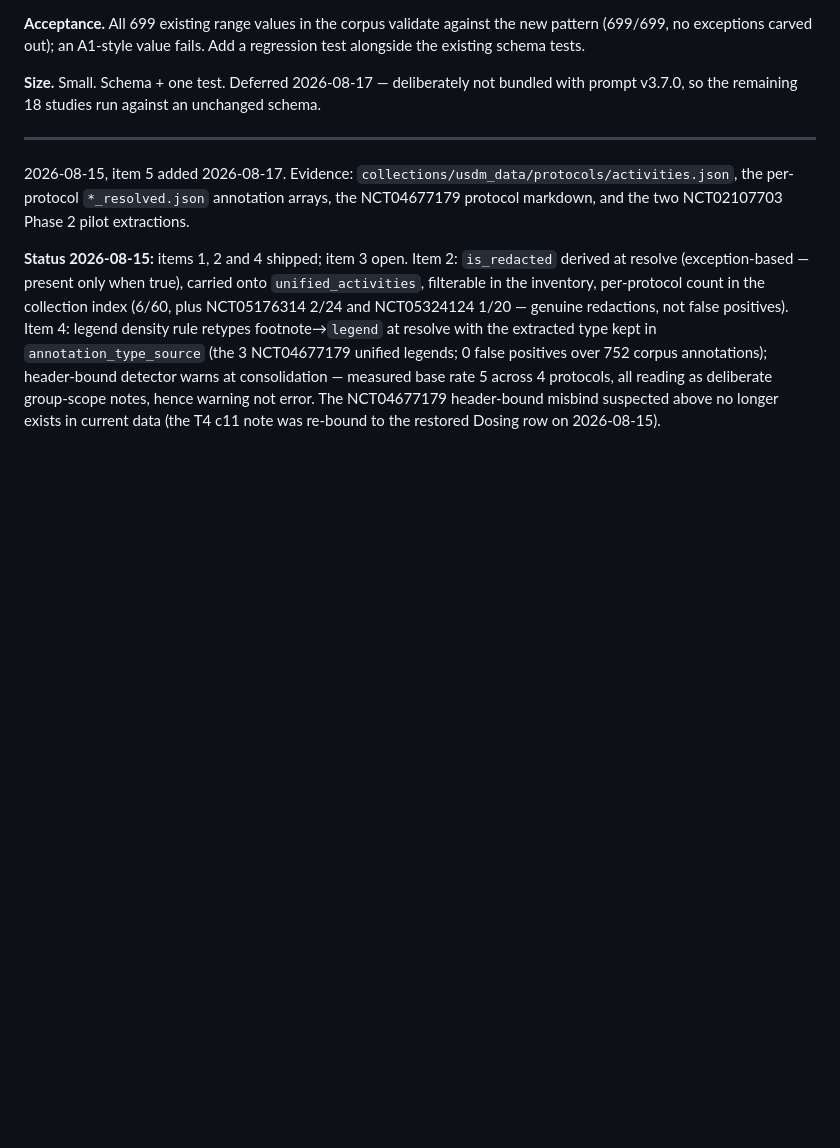
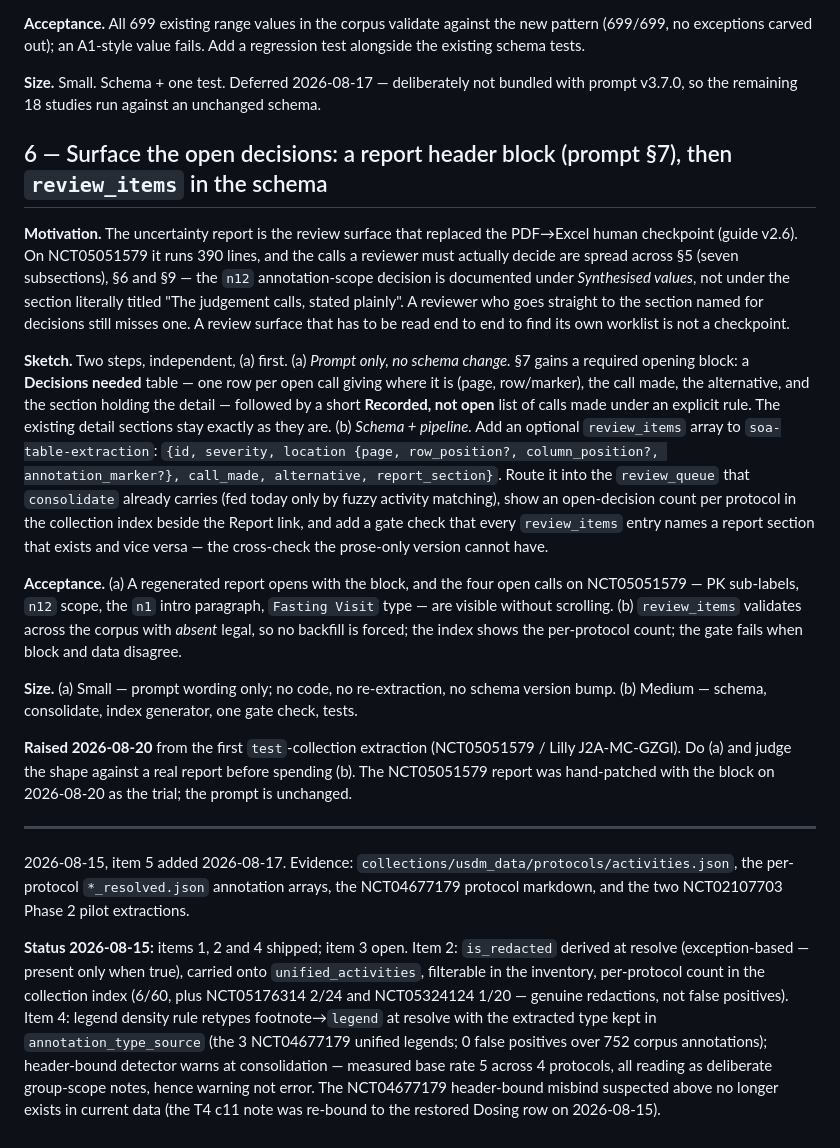
Before and after one commit to kerfors/soa2usdm, a Markdown page: documents/inventory-improvements.md, the part around the change. Drawn GitHub-style; blank space fills up the shorter version.

Commit message:
Backlog item 6 - surface the open decisions in the uncertainty report
The report is the review surface that replaced the PDF-to-Excel checkpoint,
but it does not work as a worklist: NCT05051579's ran 390 lines with the
decisions spread across sections 5, 6 and 9 - the n12 annotation-scope call
sits under "Synthesised values", not under the section titled "The judgement
calls, stated plainly".

Item 6 proposes (a) a prompt-only section 7 change requiring a
Decisions-needed table at the top of every report, and (b) an optional
review_items array in the extraction schema routed into the review_queue
consolidate already carries, counted in the collection index and cross-checked
by the gate. Do (a) first and judge the shape on a real report.

Documentation only. The prompt and schema are unchanged.

```diff
--- a/documents/inventory-improvements.md
+++ b/documents/inventory-improvements.md
@@ -54,6 +54,20 @@ It is not hypothetical. Two independent blind extractions of NCT02107703 Table 1
 
 **Size.** Small. Schema + one test. Deferred 2026-08-17 — deliberately not bundled with prompt v3.7.0, so the remaining 18 studies run against an unchanged schema.
 
+## 6 — Surface the open decisions: a report header block (prompt §7), then `review_items` in the schema
+
+**Motivation.** The uncertainty report is the review surface that replaced the PDF→Excel human checkpoint (guide v2.6). On NCT05051579 it runs 390 lines, and the calls a reviewer must actually decide are spread across §5 (seven subsections), §6 and §9 — the `n12` annotation-scope decision is documented under *Synthesised values*, not under the section literally titled "The judgement calls, stated plainly". A reviewer who goes straight to the section named for decisions still misses one. A review surface that has to be read end to end to find its own worklist is not a checkpoint.
+
+**Sketch.** Two steps, independent, (a) first.
+(a) *Prompt only, no schema change.* §7 gains a required opening block: a **Decisions needed** table — one row per open call giving where it is (page, row/marker), the call made, the alternative, and the section holding the detail — followed by a short **Recorded, not open** list of calls made under an explicit rule. The existing detail sections stay exactly as they are.
+(b) *Schema + pipeline.* Add an optional `review_items` array to `soa-table-extraction`: `{id, severity, location {page, row_position?, column_position?, annotation_marker?}, call_made, alternative, report_section}`. Route it into the `review_queue` that `consolidate` already carries (fed today only by fuzzy activity matching), show an open-decision count per protocol in the collection index beside the Report link, and add a gate check that every `review_items` entry names a report section that exists and vice versa — the cross-check the prose-only version cannot have.
+
+**Acceptance.** (a) A regenerated report opens with the block, and the four open calls on NCT05051579 — PK sub-labels, `n12` scope, the `n1` intro paragraph, `Fasting Visit` type — are visible without scrolling. (b) `review_items` validates across the corpus with *absent* legal, so no backfill is forced; the index shows the per-protocol count; the gate fails when block and data disagree.
+
+**Size.** (a) Small — prompt wording only; no code, no re-extraction, no schema version bump. (b) Medium — schema, consolidate, index generator, one gate check, tests.
+
+**Raised 2026-08-20** from the first `test`-collection extraction (NCT05051579 / Lilly J2A-MC-GZGI). Do (a) and judge the shape against a real report before spending (b). The NCT05051579 report was hand-patched with the block on 2026-08-20 as the trial; the prompt is unchanged.
+
 ---
 
 2026-08-15, item 5 added 2026-08-17. Evidence: `collections/usdm_data/protocols/activities.json`, the per-protocol `*_resolved.json` annotation arrays, the NCT04677179 protocol markdown, and the two NCT02107703 Phase 2 pilot extractions.
```
